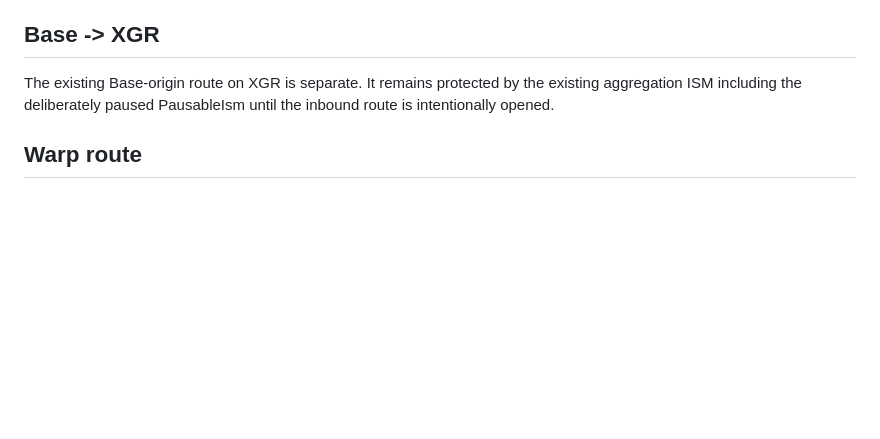
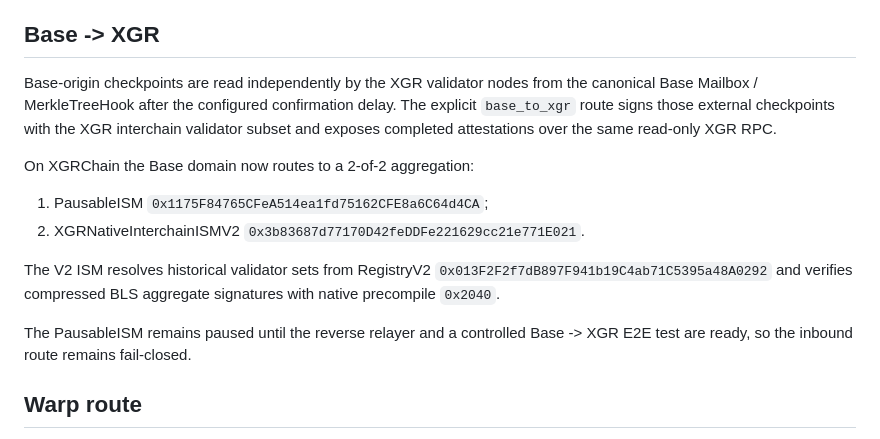
Before and after one commit to xgr-network/xgr-hyperlane, a Markdown page: docs/architecture.md, the part around the change. Drawn GitHub-style; blank space fills up the shorter version.

Commit message:
docs: describe Base to XGR native v2 path

```diff
--- a/docs/architecture.md
+++ b/docs/architecture.md
@@ -99,9 +99,23 @@ reject unsupported custom-hook dispatch paths.
 
 ## Base -> XGR
 
-The existing Base-origin route on XGR is separate. It remains protected by the
-existing aggregation ISM including the deliberately paused PausableIsm until the
-inbound route is intentionally opened.
+Base-origin checkpoints are read independently by the XGR validator nodes from
+the canonical Base Mailbox / MerkleTreeHook after the configured confirmation
+delay. The explicit `base_to_xgr` route signs those external checkpoints with
+the XGR interchain validator subset and exposes completed attestations over the
+same read-only XGR RPC.
+
+On XGRChain the Base domain now routes to a 2-of-2 aggregation:
+
+1. PausableISM `0x1175F84765CFeA514ea1fd75162CFE8a6C64d4CA`;
+2. XGRNativeInterchainISMV2 `0x3b83687d77170D42feDDFe221629cc21e771E021`.
+
+The V2 ISM resolves historical validator sets from RegistryV2
+`0x013F2F2f7dB897F941b19C4ab71C5395a48A0292` and verifies compressed BLS
+aggregate signatures with native precompile `0x2040`.
+
+The PausableISM remains paused until the reverse relayer and a controlled
+Base -> XGR E2E test are ready, so the inbound route remains fail-closed.
 
 ## Warp route
 
```
